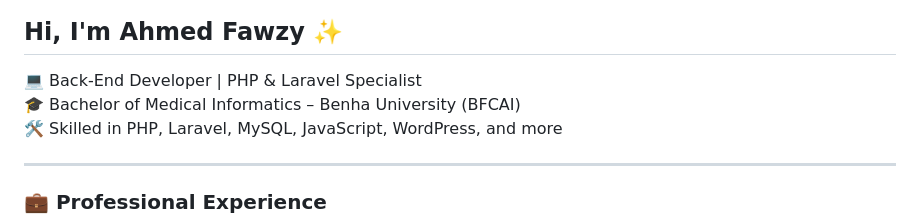
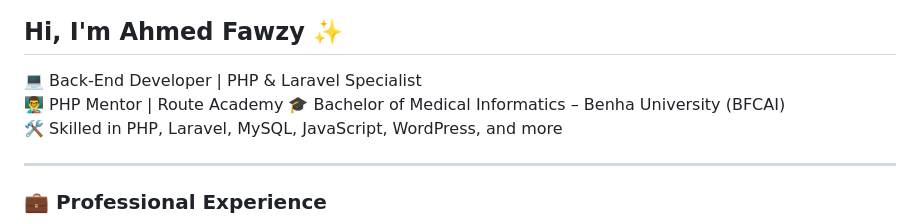
Before and after one commit to ahmedfawzy23/ahmedfawzy23, a Markdown page: README.md, the part around the change. Drawn GitHub-style.

```diff
--- a/README.md
+++ b/README.md
@@ -1,6 +1,7 @@
 ## Hi, I'm Ahmed Fawzy ✨
 
 💻 Back-End Developer | PHP & Laravel Specialist
+👨‍🏫 PHP Mentor | Route Academy
 🎓 Bachelor of Medical Informatics – Benha University (BFCAI)
 🛠 Skilled in PHP, Laravel, MySQL, JavaScript, WordPress, and more
 
```
